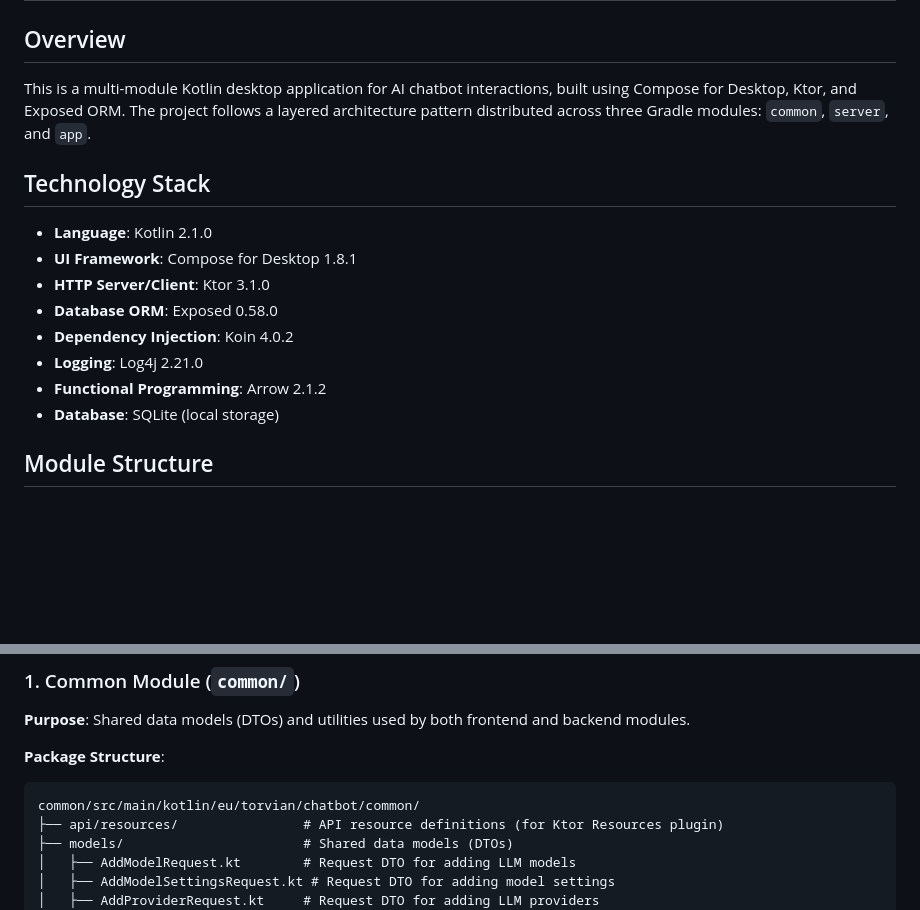
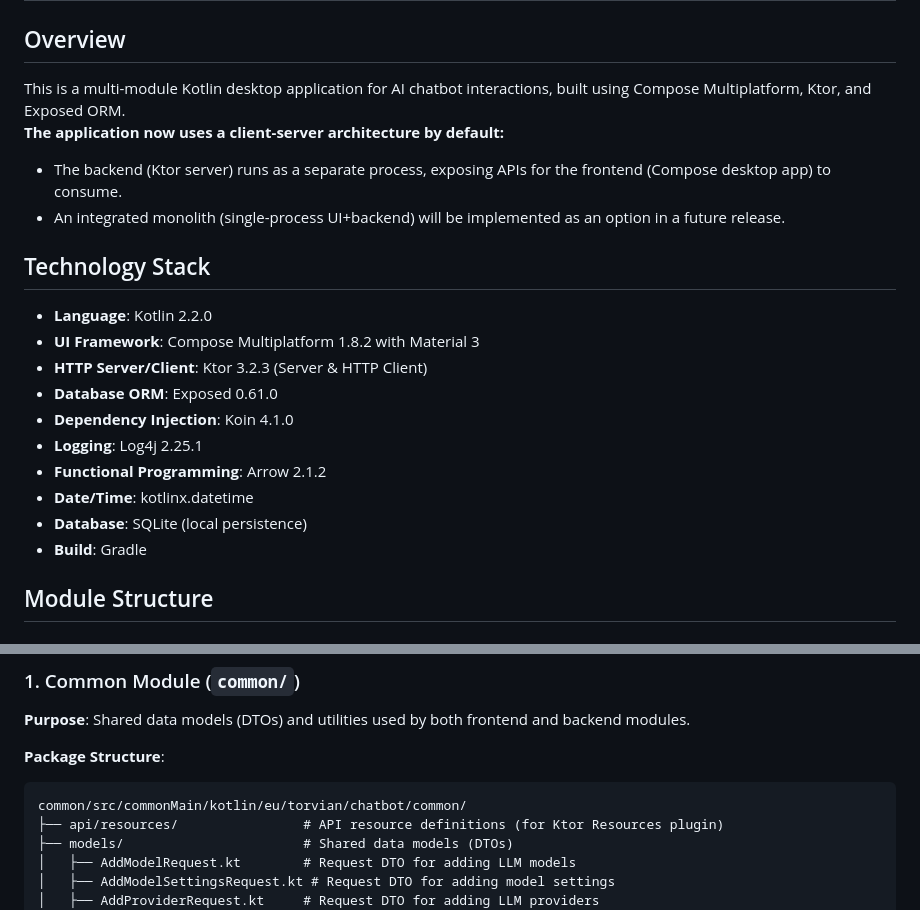
Before and after one commit to Torvian-eu/chatbot, a Markdown page: docs/Project and Package Structure.md, 2 parts joined by grey strips. GitHub-like rendering; blank space fills up the shorter version.

````diff
--- a/docs/Project and Package Structure.md
+++ b/docs/Project and Package Structure.md
@@ -2,18 +2,23 @@
 
 ## Overview
 
-This is a multi-module Kotlin desktop application for AI chatbot interactions, built using Compose for Desktop, Ktor, and Exposed ORM. The project follows a layered architecture pattern distributed across three Gradle modules: `common`, `server`, and `app`.
+This is a multi-module Kotlin desktop application for AI chatbot interactions, built using Compose Multiplatform, Ktor, and Exposed ORM.
+**The application now uses a client-server architecture by default:**
+- The backend (Ktor server) runs as a separate process, exposing APIs for the frontend (Compose desktop app) to consume.
+- An integrated monolith (single-process UI+backend) will be implemented as an option in a future release.
 
 ## Technology Stack
 
-- **Language**: Kotlin 2.1.0
-- **UI Framework**: Compose for Desktop 1.8.1
-- **HTTP Server/Client**: Ktor 3.1.0
-- **Database ORM**: Exposed 0.58.0
-- **Dependency Injection**: Koin 4.0.2
-- **Logging**: Log4j 2.21.0
+- **Language**: Kotlin 2.2.0
+- **UI Framework**: Compose Multiplatform 1.8.2 with Material 3
+- **HTTP Server/Client**: Ktor 3.2.3 (Server & HTTP Client)
+- **Database ORM**: Exposed 0.61.0
+- **Dependency Injection**: Koin 4.1.0
+- **Logging**: Log4j 2.25.1
 - **Functional Programming**: Arrow 2.1.2
-- **Database**: SQLite (local storage)
+- **Date/Time**: kotlinx.datetime
+- **Database**: SQLite (local persistence)
+- **Build**: Gradle
 
 ## Module Structure
 
@@ -43,7 +48,7 @@ chatbot/
 
 **Package Structure**:
 ```
-common/src/main/kotlin/eu/torvian/chatbot/common/
+common/src/commonMain/kotlin/eu/torvian/chatbot/common/
 ├── api/resources/                # API resource definitions (for Ktor Resources plugin)
 ├── models/                       # Shared data models (DTOs)
 │   ├── AddModelRequest.kt        # Request DTO for adding LLM models
````
Also changed, not shown: other parts of docs/Project and Package Structure.md (+30 -9 lines), docs/Project-Summary v1.2.md (+10 -9 lines).
